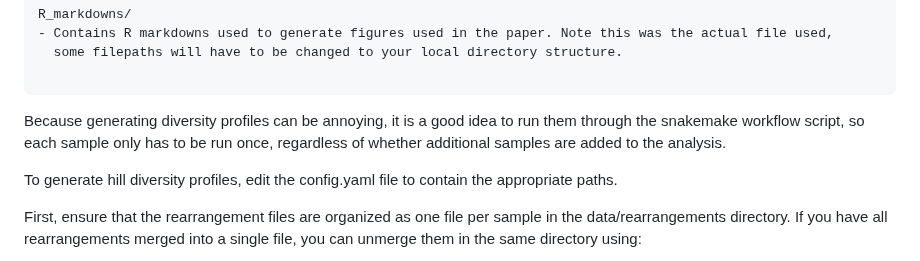
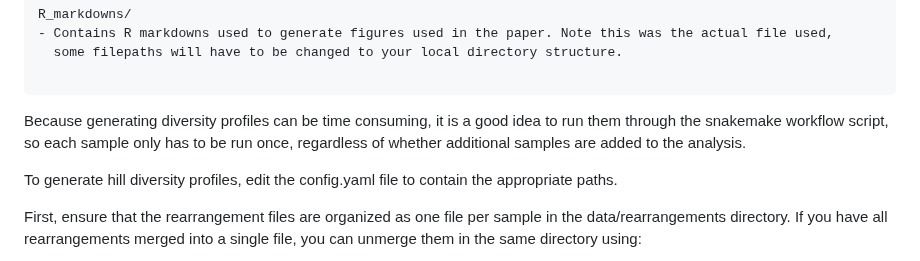
Before and after one commit to eirikhoye/airr_tools, a Markdown page: README.md, the part around the change. Drawn GitHub-style.

````diff
--- a/README.md
+++ b/README.md
@@ -42,7 +42,7 @@ R_markdowns/
   some filepaths will have to be changed to your local directory structure.
 
 ```
-Because generating diversity profiles can be annoying, it is a good idea to run them through the snakemake workflow script, so each sample only has to be run once, regardless of whether additional samples are added to the analysis.
+Because generating diversity profiles can be time consuming, it is a good idea to run them through the snakemake workflow script, so each sample only has to be run once, regardless of whether additional samples are added to the analysis.
 
 To generate hill diversity profiles, edit the config.yaml file to contain the appropriate paths.
 
````
